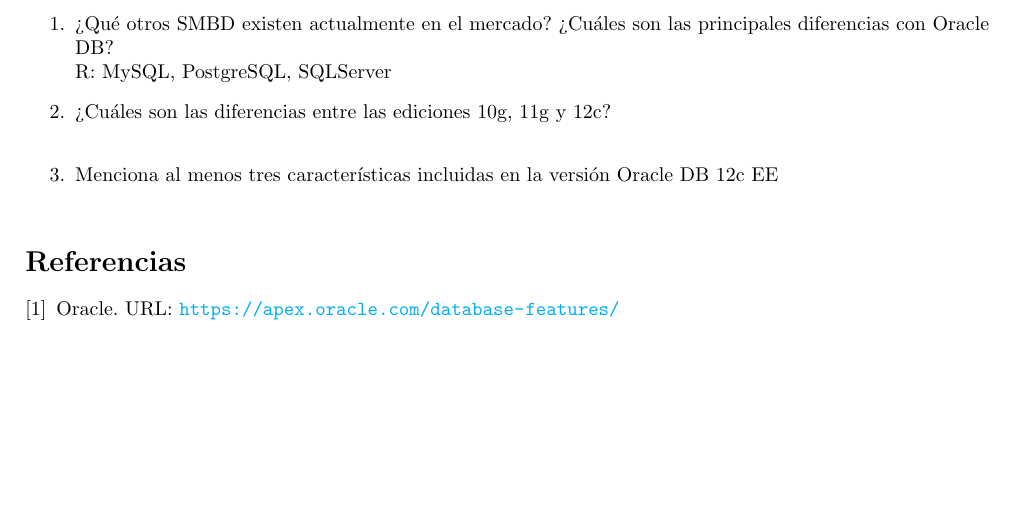
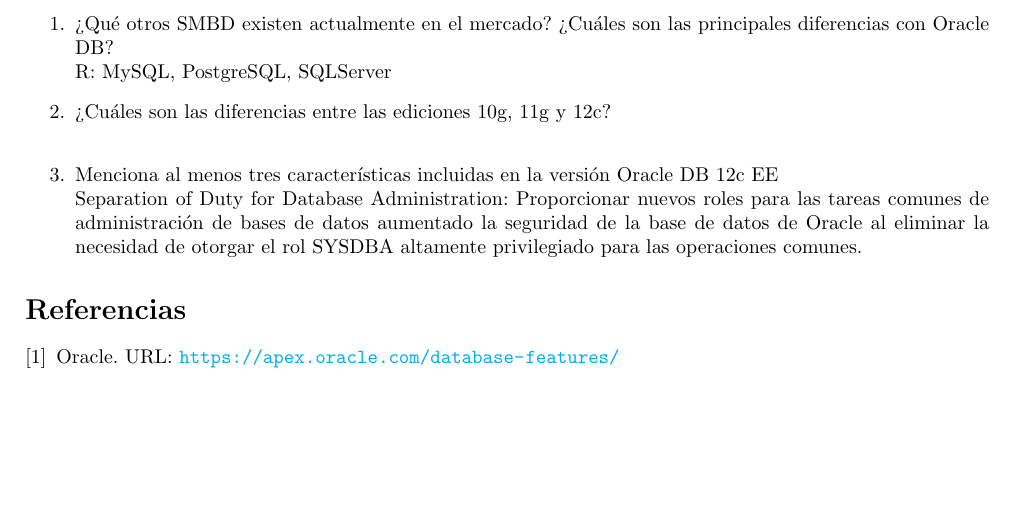
Before and after one commit to fundamentos-de-bd/practica1, a LaTeX document (Practica1.tex): part of page 3 of 3, cut so that both start at the same text. Compiled offline with pdfLaTeX.

Commit message:
Update Practica1.tex

```diff
--- a/Practica1.tex
+++ b/Practica1.tex
@@ -162,6 +162,7 @@
 		R: MySQL, PostgreSQL, SQLServer
         \item ¿Cuáles son las diferencias entre las ediciones 10g, 11g y 12c?\\
         \item Menciona al menos tres características incluidas en la versión Oracle DB 12c EE\\
+	Separation of Duty for Database Administration: Proporcionar nuevos roles para las tareas comunes de administración de bases de         datos aumentado la seguridad de la base de datos de Oracle al eliminar la necesidad de otorgar el rol SYSDBA altamente privilegiado para las operaciones comunes.
 	\end{enumerate}
 
 \begin{thebibliography}{}
```
